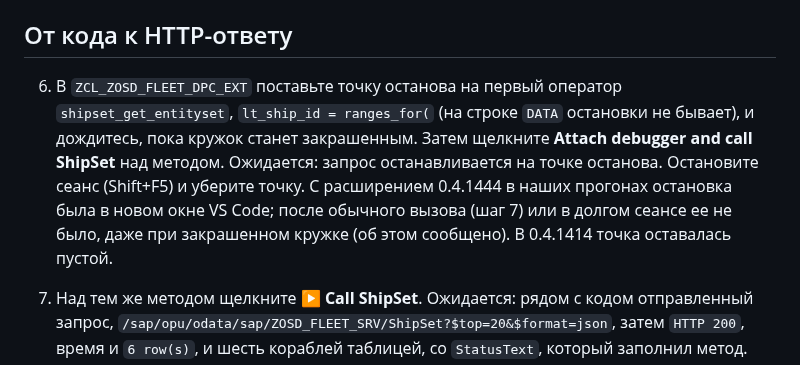
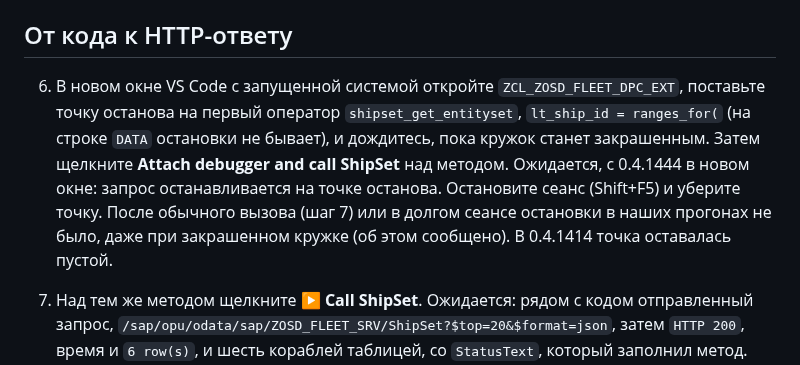
Before and after one commit to oisee/osg-demo, a Markdown page: book/ru/15-vscode.md, the part around the change. Rendered like a GitHub page.

```diff
--- a/book/ru/15-vscode.md
+++ b/book/ru/15-vscode.md
@@ -59,15 +59,15 @@
 
 ## От кода к HTTP-ответу
 
-6. В `ZCL_ZOSD_FLEET_DPC_EXT` поставьте точку останова на первый оператор
+6. В новом окне VS Code с запущенной системой откройте
+   `ZCL_ZOSD_FLEET_DPC_EXT`, поставьте точку останова на первый оператор
    `shipset_get_entityset`, `lt_ship_id = ranges_for(` (на строке `DATA`
    остановки не бывает), и дождитесь, пока кружок станет закрашенным. Затем
-   щелкните **Attach debugger and call ShipSet** над методом. Ожидается:
-   запрос останавливается на точке останова. Остановите сеанс (Shift+F5) и
-   уберите точку. С расширением 0.4.1444 в наших прогонах остановка была в
-   новом окне VS Code; после обычного вызова (шаг 7) или в долгом сеансе ее
-   не было, даже при закрашенном кружке (об этом сообщено). В 0.4.1414 точка
-   оставалась пустой.
+   щелкните **Attach debugger and call ShipSet** над методом. Ожидается, с
+   0.4.1444 в новом окне: запрос останавливается на точке останова.
+   Остановите сеанс (Shift+F5) и уберите точку. После обычного вызова (шаг 7)
+   или в долгом сеансе остановки в наших прогонах не было, даже при
+   закрашенном кружке (об этом сообщено). В 0.4.1414 точка оставалась пустой.
 7. Над тем же методом щелкните **▶ Call ShipSet**. Ожидается: рядом с кодом
    отправленный запрос,
    `/sap/opu/odata/sap/ZOSD_FLEET_SRV/ShipSet?$top=20&$format=json`, затем
```
Also changed, not shown: book/15-vscode.md (+7 -6 lines), docs/spike-vscode-shots.md (+6 -6 lines).
